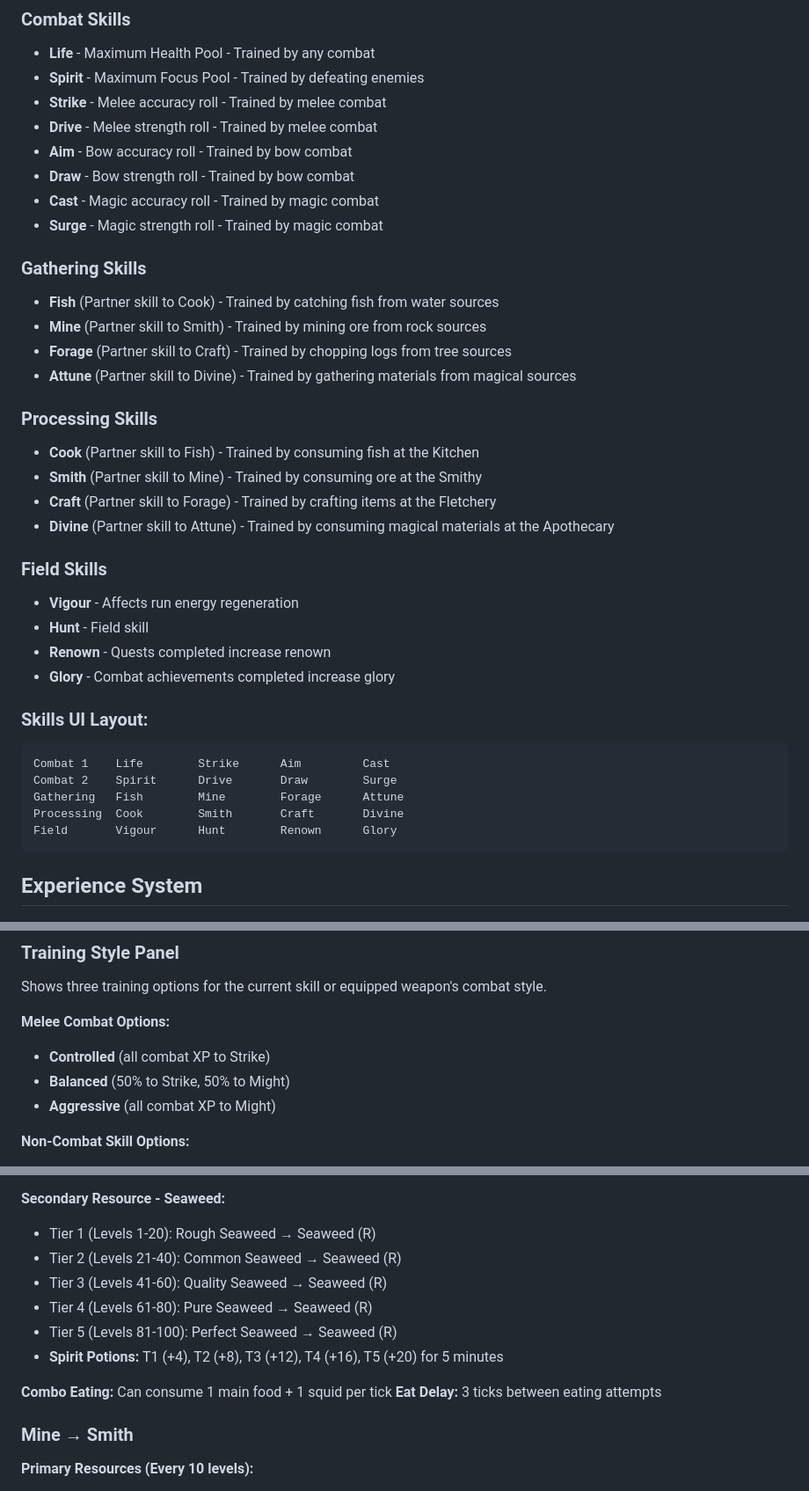
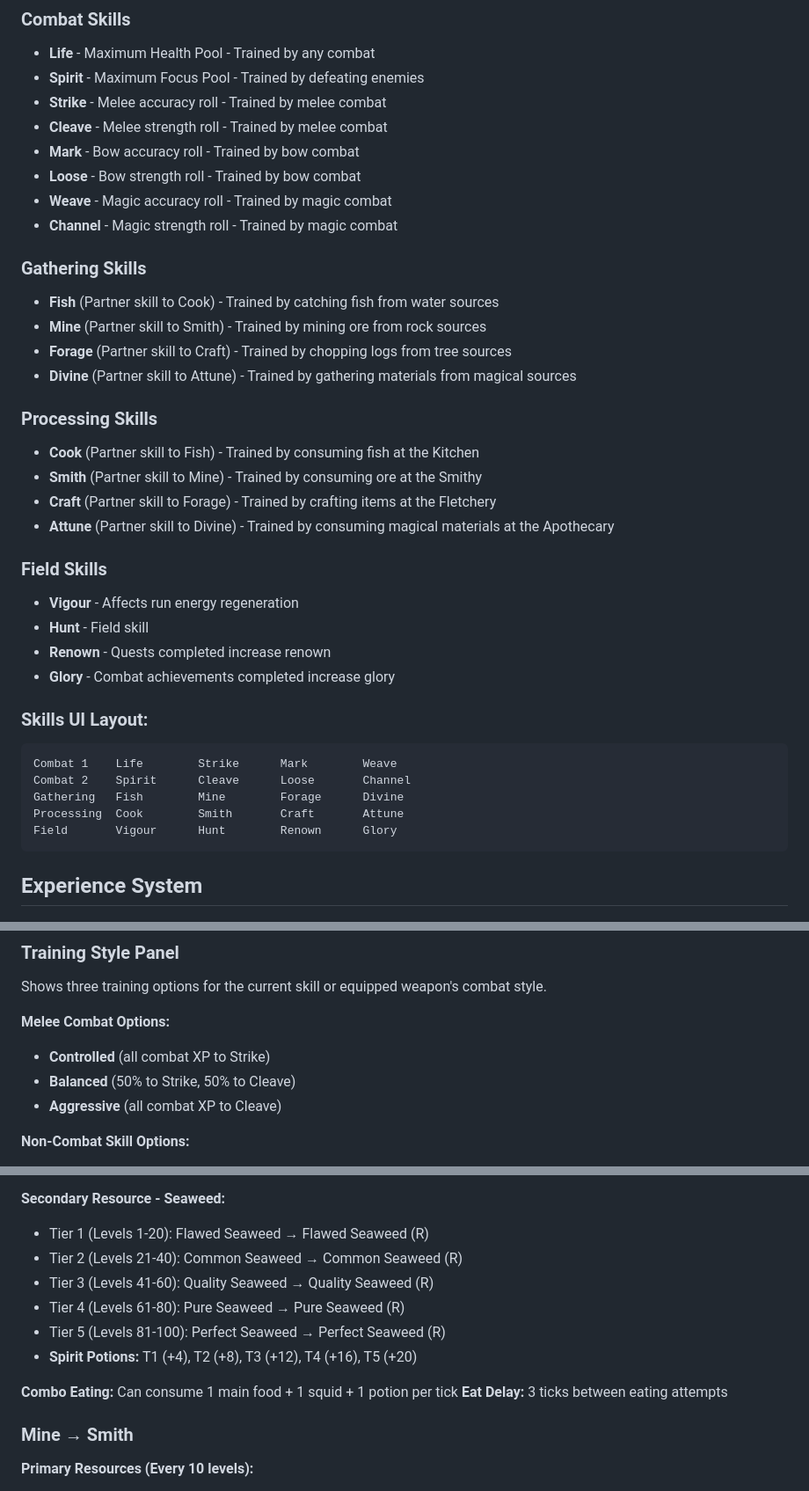
Before and after one commit to Puzzle-Drops/Haeven, a Markdown page: README.md, 3 parts joined by grey strips. Shown: that part at 88% size. GitHub-like rendering.

````diff
--- a/README.md
+++ b/README.md
@@ -96,23 +96,23 @@ Four categories of skills: Combat, Gathering, Processing, and Field. All skills
 - **Life** - Maximum Health Pool - Trained by any combat
 - **Spirit** - Maximum Focus Pool - Trained by defeating enemies
 - **Strike** - Melee accuracy roll - Trained by melee combat
-- **Drive** - Melee strength roll - Trained by melee combat
-- **Aim** - Bow accuracy roll - Trained by bow combat
-- **Draw** - Bow strength roll - Trained by bow combat
-- **Cast** - Magic accuracy roll - Trained by magic combat
-- **Surge** - Magic strength roll - Trained by magic combat
+- **Cleave** - Melee strength roll - Trained by melee combat
+- **Mark** - Bow accuracy roll - Trained by bow combat
+- **Loose** - Bow strength roll - Trained by bow combat
+- **Weave** - Magic accuracy roll - Trained by magic combat
+- **Channel** - Magic strength roll - Trained by magic combat
 
 ### Gathering Skills
 - **Fish** (Partner skill to Cook) - Trained by catching fish from water sources
 - **Mine** (Partner skill to Smith) - Trained by mining ore from rock sources
 - **Forage** (Partner skill to Craft) - Trained by chopping logs from tree sources
-- **Attune** (Partner skill to Divine) - Trained by gathering materials from magical sources
+- **Divine** (Partner skill to Attune) - Trained by gathering materials from magical sources
 
 ### Processing Skills
 - **Cook** (Partner skill to Fish) - Trained by consuming fish at the Kitchen
 - **Smith** (Partner skill to Mine) - Trained by consuming ore at the Smithy
 - **Craft** (Partner skill to Forage) - Trained by crafting items at the Fletchery
-- **Divine** (Partner skill to Attune) - Trained by consuming magical materials at the Apothecary
+- **Attune** (Partner skill to Divine) - Trained by consuming magical materials at the Apothecary
 
 ### Field Skills
 - **Vigour** - Affects run energy regeneration
@@ -122,10 +122,10 @@ Four categories of skills: Combat, Gathering, Processing, and Field. All skills
 
 ### Skills UI Layout:
 ```
-Combat 1    Life        Strike      Aim         Cast
-Combat 2    Spirit      Drive       Draw        Surge
-Gathering   Fish        Mine        Forage      Attune
-Processing  Cook        Smith       Craft       Divine
+Combat 1    Life        Strike      Mark        Weave
+Combat 2    Spirit      Cleave      Loose       Channel
+Gathering   Fish        Mine        Forage      Divine
+Processing  Cook        Smith       Craft       Attune
 Field       Vigour      Hunt        Renown      Glory
 ```
 
@@ -178,8 +178,8 @@ Shows three training options for the current skill or equipped weapon's combat s
 
 **Melee Combat Options:**
 - **Controlled** (all combat XP to Strike)
-- **Balanced** (50% to Strike, 50% to Might)
-- **Aggressive** (all combat XP to Might)
+- **Balanced** (50% to Strike, 50% to Cleave)
+- **Aggressive** (all combat XP to Cleave)
 
 **Non-Combat Skill Options:**
 - **Harvest** (10% XP, double resources)
@@ -253,14 +253,14 @@ Each gathering skill follows the same progression:
 - Level 100: Legendary Fish → Cooked Fish (45-50 HP, 3-tick delay)
 
 **Secondary Resource - Seaweed:**
-- Tier 1 (Levels 1-20): Rough Seaweed → Seaweed (R)
-- Tier 2 (Levels 21-40): Common Seaweed → Seaweed (R)
-- Tier 3 (Levels 41-60): Quality Seaweed → Seaweed (R)
-- Tier 4 (Levels 61-80): Pure Seaweed → Seaweed (R)
-- Tier 5 (Levels 81-100): Perfect Seaweed → Seaweed (R)
-- **Spirit Potions:** T1 (+4), T2 (+8), T3 (+12), T4 (+16), T5 (+20) for 5 minutes
+- Tier 1 (Levels 1-20): Flawed Seaweed → Flawed Seaweed (R)
+- Tier 2 (Levels 21-40): Common Seaweed → Common Seaweed (R)
+- Tier 3 (Levels 41-60): Quality Seaweed → Quality Seaweed (R)
+- Tier 4 (Levels 61-80): Pure Seaweed → Pure Seaweed (R)
+- Tier 5 (Levels 81-100): Perfect Seaweed → Perfect Seaweed (R)
+- **Spirit Potions:** T1 (+4), T2 (+8), T3 (+12), T4 (+16), T5 (+20)
 
-**Combo Eating:** Can consume 1 main food + 1 squid per tick
+**Combo Eating:** Can consume 1 main food + 1 squid + 1 potion per tick
 **Eat Delay:** 3 ticks between eating attempts
 
 ### Mine → Smith
````
Also changed, not shown: other parts of README.md (+26 -26 lines).
